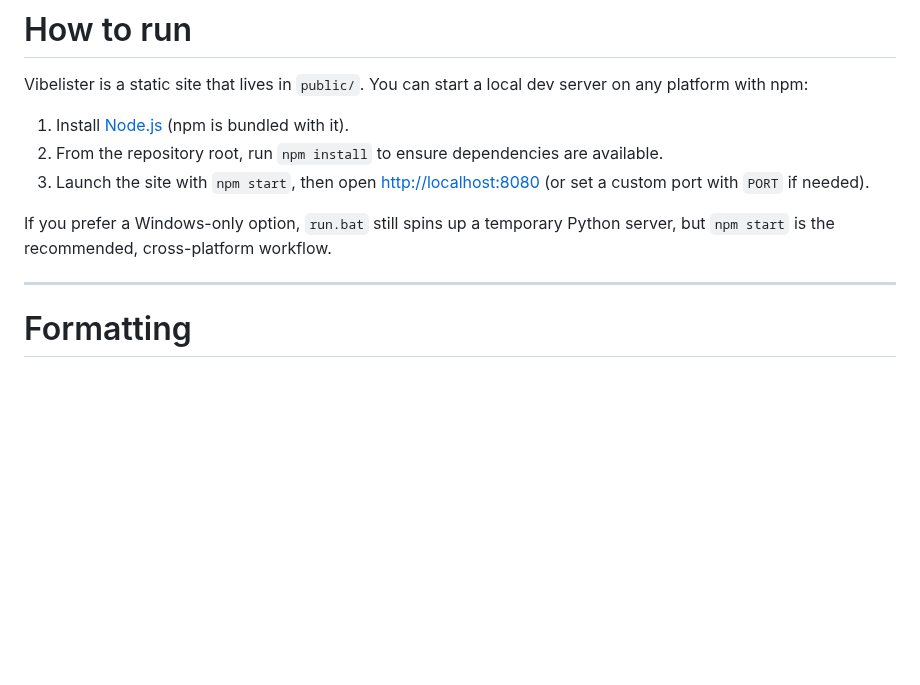
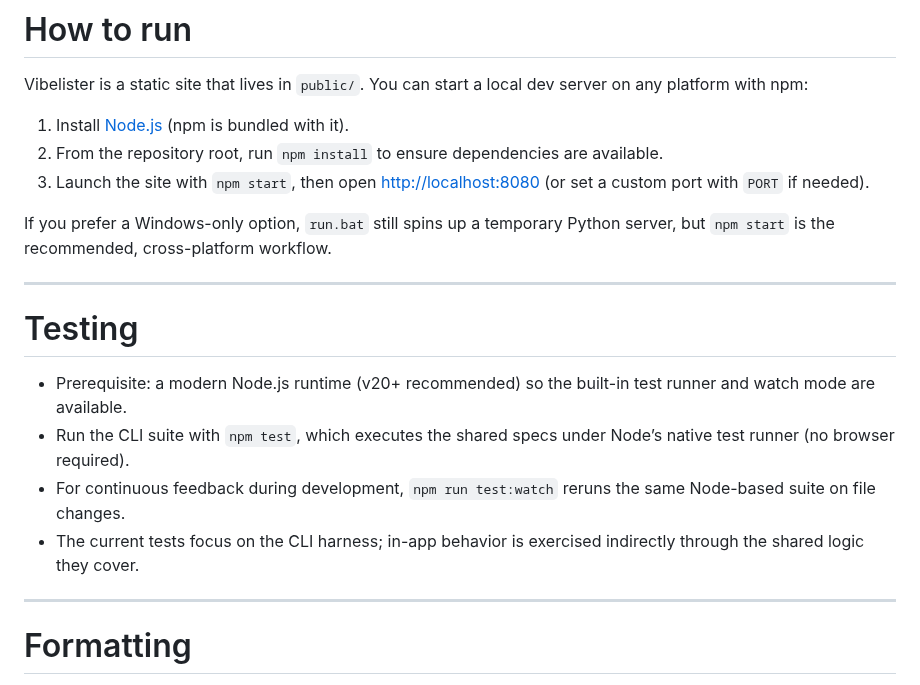
Before and after one commit to Nelitarnia/Vibelister, a Markdown page: README.md, the part around the change. Drawn GitHub-style; blank space fills up the shorter version.

Commit message:
Add testing guidance to README

```diff
--- a/README.md
+++ b/README.md
@@ -21,6 +21,15 @@ Vibelister is a static site that lives in `public/`. You can start a local dev s
 3. Launch the site with `npm start`, then open [http://localhost:8080](http://localhost:8080) (or set a custom port with `PORT` if needed).
 
 If you prefer a Windows-only option, `run.bat` still spins up a temporary Python server, but `npm start` is the recommended, cross-platform workflow.
+
+---
+
+# Testing
+
+- Prerequisite: a modern Node.js runtime (v20+ recommended) so the built-in test runner and watch mode are available.
+- Run the CLI suite with `npm test`, which executes the shared specs under Node’s native test runner (no browser required).
+- For continuous feedback during development, `npm run test:watch` reruns the same Node-based suite on file changes.
+- The current tests focus on the CLI harness; in-app behavior is exercised indirectly through the shared logic they cover.
 
 ---
 
```
